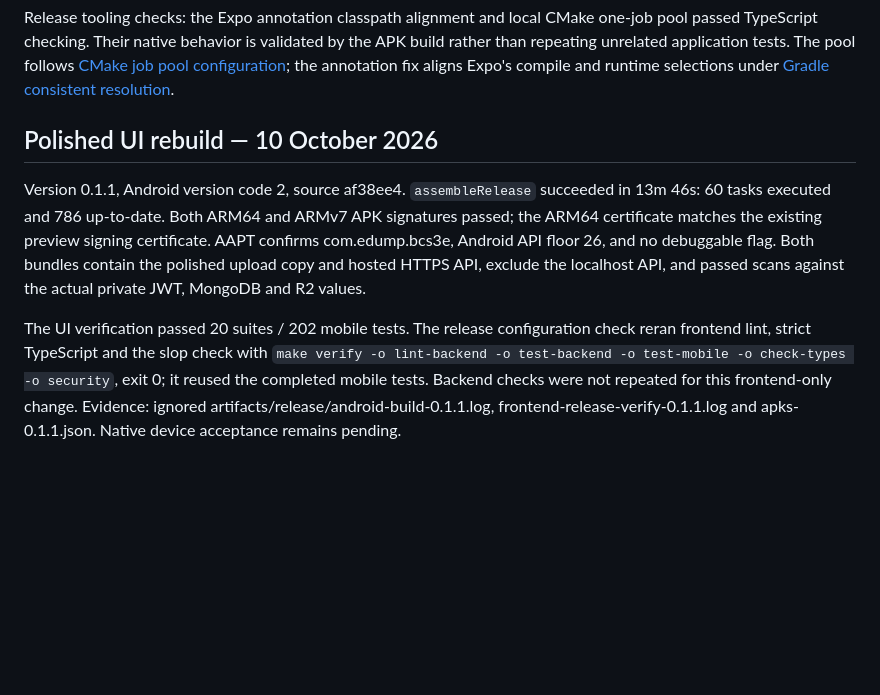
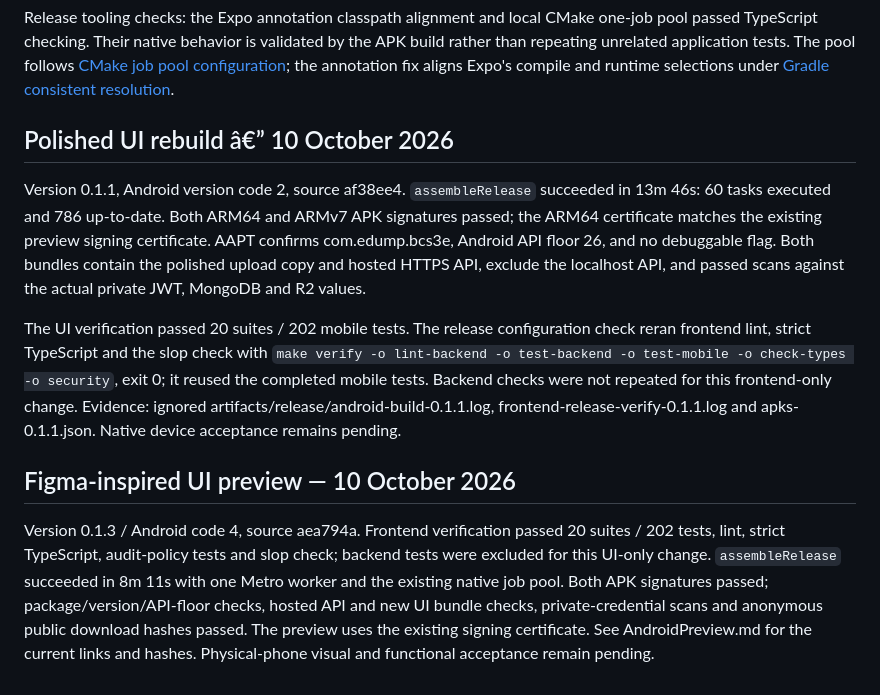
Before and after one commit to RMIN06/E-DUMP, a Markdown page: docs/AndroidPreviewVerification.md, the part around one of its changes. Rendered like a GitHub page; blank space fills up the shorter version.

```diff
--- a/docs/AndroidPreviewVerification.md
+++ b/docs/AndroidPreviewVerification.md
@@ -12,8 +12,12 @@ First-preview exceptions: push delivery is deferred by owner approval after Fire
 
 Release tooling checks: the Expo annotation classpath alignment and local CMake one-job pool passed TypeScript checking. Their native behavior is validated by the APK build rather than repeating unrelated application tests. The pool follows [CMake job pool configuration](https://cmake.org/cmake/help/latest/prop_gbl/JOB_POOLS.html); the annotation fix aligns Expo's compile and runtime selections under [Gradle consistent resolution](https://docs.gradle.org/current/userguide/dependency_resolution_consistency.html).
 
-## Polished UI rebuild — 10 October 2026
+## Polished UI rebuild â€” 10 October 2026
 
 Version 0.1.1, Android version code 2, source af38ee4. `assembleRelease` succeeded in 13m 46s: 60 tasks executed and 786 up-to-date. Both ARM64 and ARMv7 APK signatures passed; the ARM64 certificate matches the existing preview signing certificate. AAPT confirms com.edump.bcs3e, Android API floor 26, and no debuggable flag. Both bundles contain the polished upload copy and hosted HTTPS API, exclude the localhost API, and passed scans against the actual private JWT, MongoDB and R2 values.
 
 The UI verification passed 20 suites / 202 mobile tests. The release configuration check reran frontend lint, strict TypeScript and the slop check with `make verify -o lint-backend -o test-backend -o test-mobile -o check-types -o security`, exit 0; it reused the completed mobile tests. Backend checks were not repeated for this frontend-only change. Evidence: ignored artifacts/release/android-build-0.1.1.log, frontend-release-verify-0.1.1.log and apks-0.1.1.json. Native device acceptance remains pending.
+
+## Figma-inspired UI preview — 10 October 2026
+
+Version 0.1.3 / Android code 4, source aea794a. Frontend verification passed 20 suites / 202 tests, lint, strict TypeScript, audit-policy tests and slop check; backend tests were excluded for this UI-only change. `assembleRelease` succeeded in 8m 11s with one Metro worker and the existing native job pool. Both APK signatures passed; package/version/API-floor checks, hosted API and new UI bundle checks, private-credential scans and anonymous public download hashes passed. The preview uses the existing signing certificate. See AndroidPreview.md for the current links and hashes. Physical-phone visual and functional acceptance remain pending.
```
Also changed, not shown: other parts of docs/AndroidPreviewVerification.md (+1 -1 lines), docs/AndroidPreview.md (+23 -1 lines).
